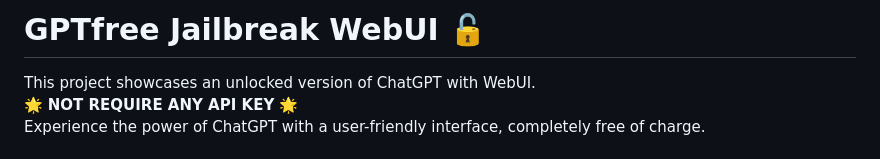
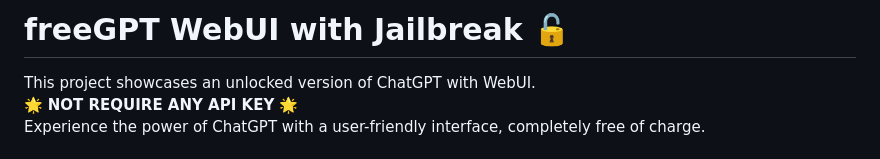
Before and after one commit to ramon-victor/freegpt-webui, a Markdown page: README.md, the part around the change. Rendered like a GitHub page.

```diff
--- a/README.md
+++ b/README.md
@@ -1,4 +1,4 @@
-# GPTfree Jailbreak WebUI :unlock:
+# freeGPT WebUI with Jailbreak :unlock:
 This project showcases an unlocked version of ChatGPT with WebUI. <br> 🌟 <strong>NOT REQUIRE ANY API KEY</strong> 🌟 <br>
 Experience the power of ChatGPT with a user-friendly interface, completely free of charge.
 
```
